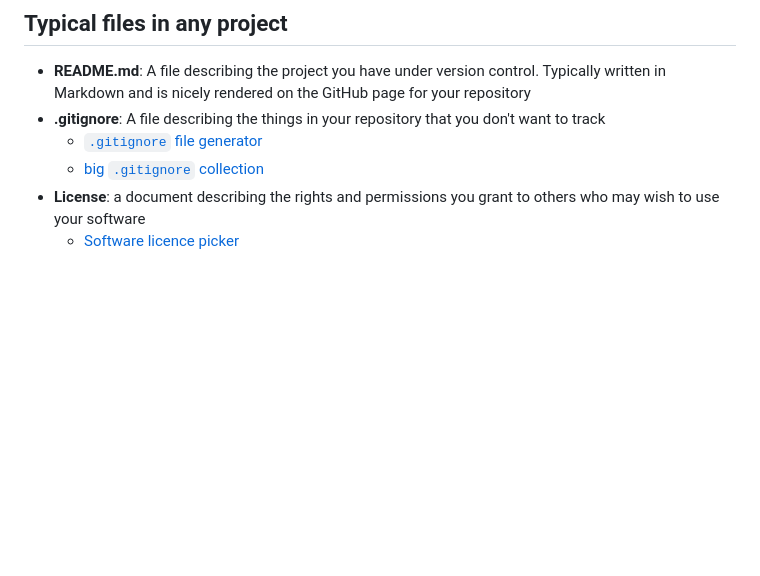
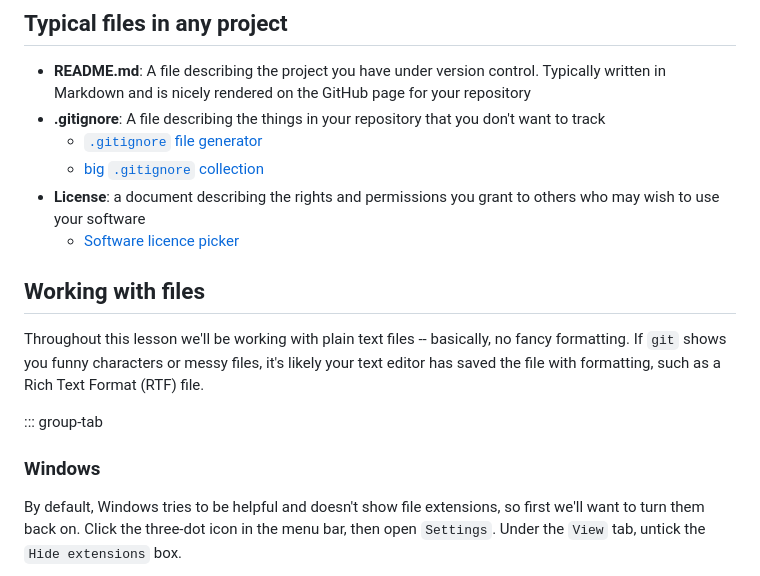
Before and after one commit to ResearchCodingClub/version-control, a Markdown page: episodes/01-basics.md, the part around one of its changes. Rendered like a GitHub page; blank space fills up the shorter version.

```diff
--- a/episodes/01-basics.md
+++ b/episodes/01-basics.md
@@ -77,3 +79,19 @@ do, run git status , it often has useful info!
 - **License**: a document describing the rights and permissions you grant to
   others who may wish to use your software
   - [Software licence picker](https://choosealicense.com)
+
+## Working with files
+
+Throughout this lesson we'll be working with plain text files -- basically, no
+fancy formatting. If `git` shows you funny characters or messy files, it's
+likely your text editor has saved the file with formatting, such as a Rich Text
+Format (RTF) file.
+
+::: group-tab
+
+### Windows
+
+By default, Windows tries to be helpful and doesn't show file extensions, so
+first we'll want to turn them back on. Click the three-dot icon in the menu bar,
+then open `Settings`. Under the `View` tab, untick the `Hide extensions` box.
+
```
Also changed, not shown: other parts of episodes/01-basics.md (+49 -0 lines), episodes/fig/mac_change_format.png (added), episodes/fig/mac_remove_formatting.png (added), episodes/fig/new_text_file.png (added), episodes/fig/new_text_file_annotated.png (added), episodes/fig/windows_unhide_extensions.png (added), episodes/fig/windows_unhide_extensions_annotated.png (added).
